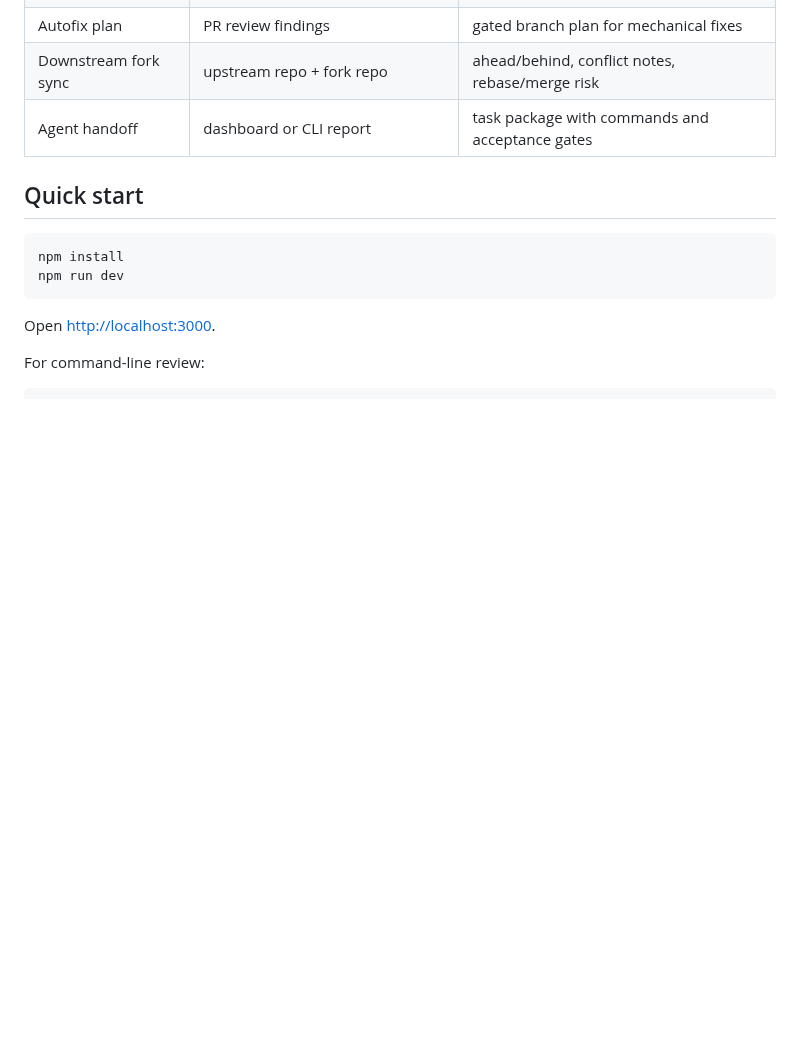
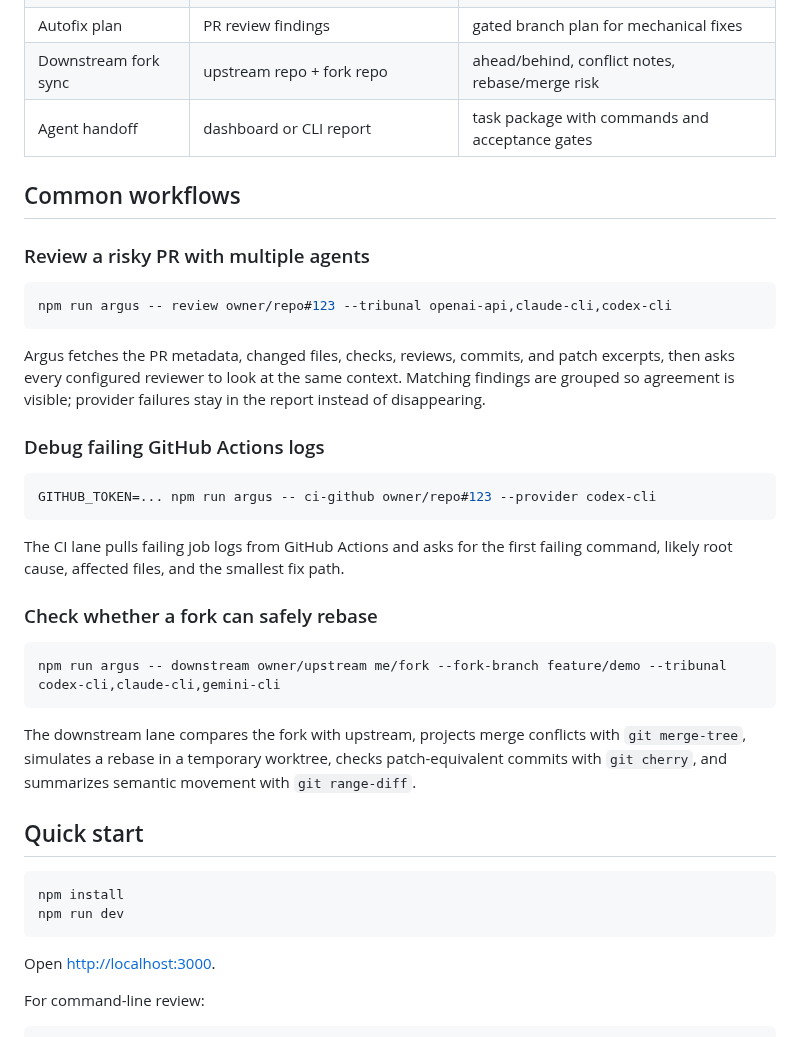
Before and after one commit to AaronZ345/codebase-argus, a Markdown page: README.md, the part around one of its changes. Drawn GitHub-style; blank space fills up the shorter version.

````diff
--- a/README.md
+++ b/README.md
@@ -38,6 +44,39 @@ gates, provider consensus, and local git simulations.
 | Autofix plan | PR review findings | gated branch plan for mechanical fixes |
 | Downstream fork sync | upstream repo + fork repo | ahead/behind, conflict notes, rebase/merge risk |
 | Agent handoff | dashboard or CLI report | task package with commands and acceptance gates |
+
+## Common workflows
+
+### Review a risky PR with multiple agents
+
+```bash
+npm run argus -- review owner/repo#123 --tribunal openai-api,claude-cli,codex-cli
+```
+
+Argus fetches the PR metadata, changed files, checks, reviews, commits, and
+patch excerpts, then asks every configured reviewer to look at the same context.
+Matching findings are grouped so agreement is visible; provider failures stay in
+the report instead of disappearing.
+
+### Debug failing GitHub Actions logs
+
+```bash
+GITHUB_TOKEN=... npm run argus -- ci-github owner/repo#123 --provider codex-cli
+```
+
+The CI lane pulls failing job logs from GitHub Actions and asks for the first
+failing command, likely root cause, affected files, and the smallest fix path.
+
+### Check whether a fork can safely rebase
+
+```bash
+npm run argus -- downstream owner/upstream me/fork --fork-branch feature/demo --tribunal codex-cli,claude-cli,gemini-cli
+```
+
+The downstream lane compares the fork with upstream, projects merge conflicts
+with `git merge-tree`, simulates a rebase in a temporary worktree, checks
+patch-equivalent commits with `git cherry`, and summarizes semantic movement
+with `git range-diff`.
 
 ## Quick start
 
````
Also changed, not shown: other parts of README.md (+13 -7 lines), docs/assets/codebase-argus-home.png (added).
